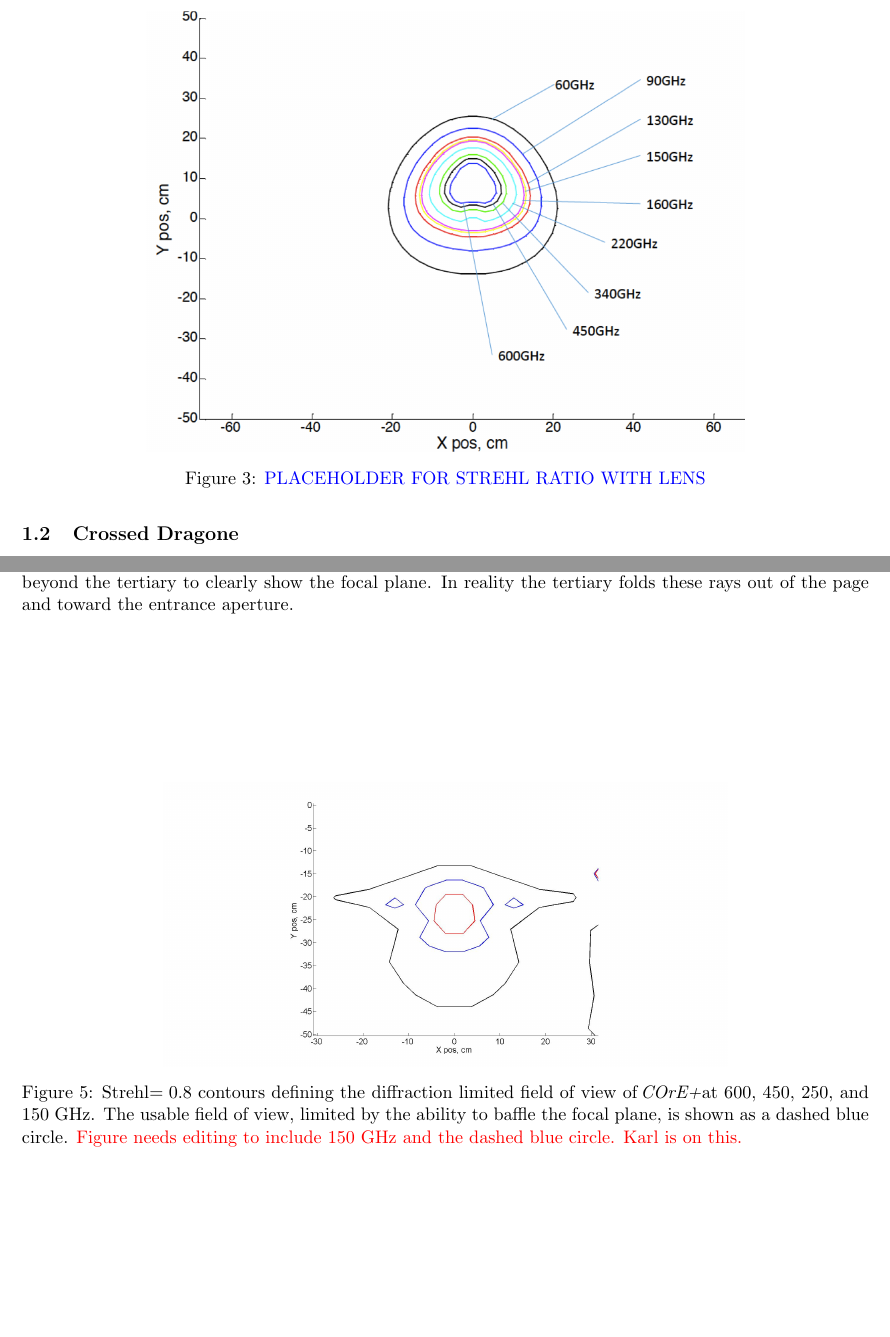
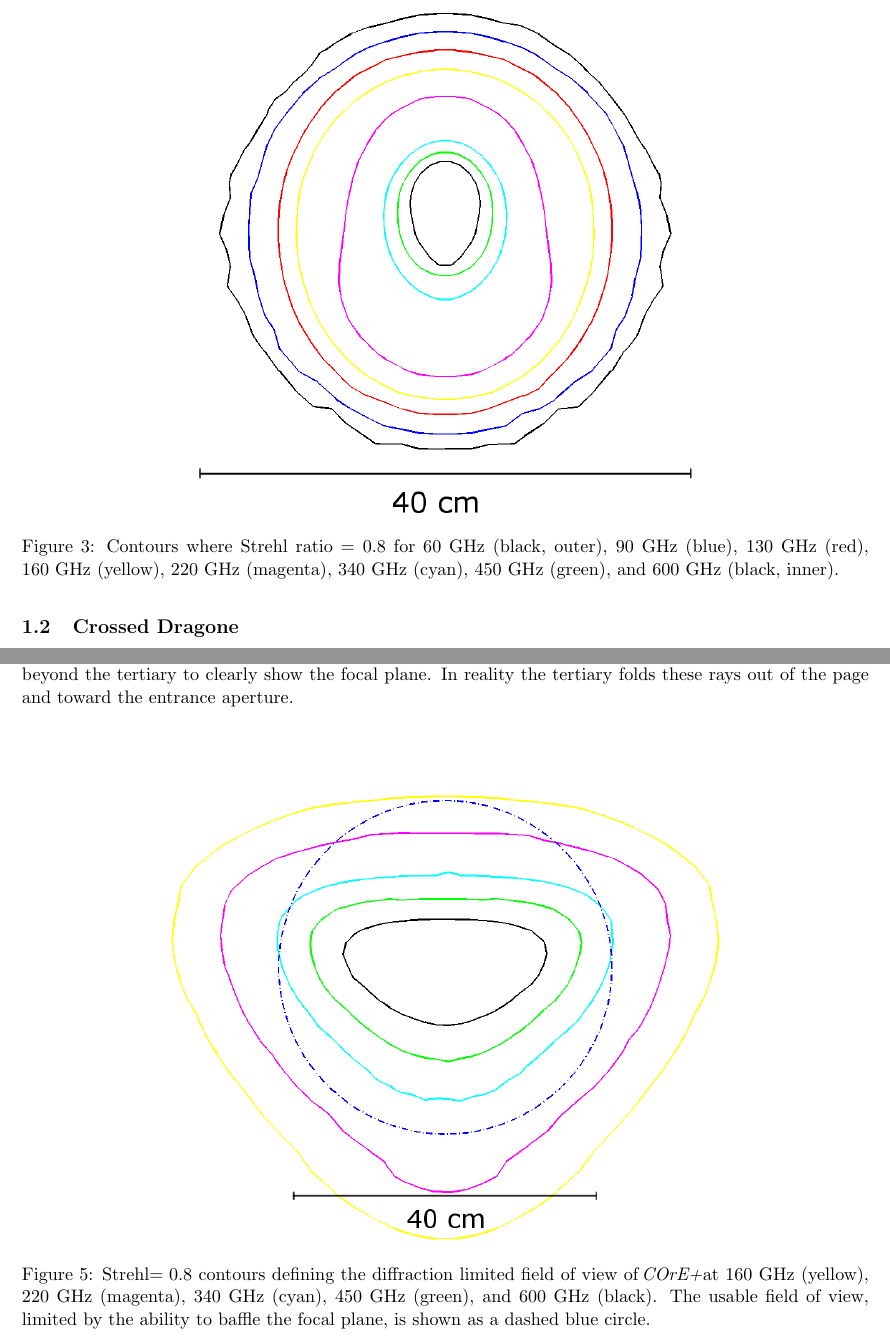
Before and after one commit to dnmccarthy/COrE_2016_Instrument_Paper-Telescope, a LaTeX document (telescope.tex): two parts of pages 3 and 4 of 7, joined at a grey line, cut at the place of the change, the shorter picture padded with empty space. Compiled offline with pdfLaTeX.

Commit message:
added new strehl ratio figures.

```diff
--- a/telescope.tex
+++ b/telescope.tex
@@ -140,8 +140,10 @@ In order to investigate this, a design with primary and secondary mirrors of dim
 
 \begin{figure}[htbp]
 	\centering
-	\includegraphics[scale=0.5]{core_nolens_strehl.png}
-	\caption{\comblue{PLACEHOLDER FOR STREHL RATIO WITH LENS}}
+	\includegraphics[scale=0.5]{core_greg_lens_strehl.png}
+	\caption{Contours where Strehl ratio $= 0.8$ for 60~GHz (black, outer), 90~GHz (blue), 130~GHz (red),
+                 160~GHz (yellow), 220~GHz (magenta), 340~GHz (cyan), 450~GHz (green), and 600~GHz (black, inner).
+                 }
 	\label{fig:greg_lens_strehl}
 \end{figure}
 This design provides an approximately 8~deg field of view. The lens is 44~cm in diameter (optically it is 42~cm in diameter, but a mounting flange of 1~cm is required), and is estimated to have a mass of approximately 6~kg. The diffraction limited focal plane is 1.1~m, and so a focal plane unit with a diameter of approximately 40~cm can now be realised, including the effects of the lens. The contours representing the DLFOV for various frequencies across the band are shown in figure \ref{fig:greg_lens_strehl}. It can be clearly seen in figure \ref{fig:gregschem_lens} that the focal plane surface is now flat, and so the issue regarding the placement of the focal plane pixels has been resolved. Although the lens addresses the main issue of the Gregorian with the non-telecentric focal plane, it presents a number of additional complications. The most significant of these is the potential for the lens to introduce significant instrumental wavelength dependent polarization effects, in addition to the necessity for a broadband anti-reflection coating.
@@ -200,11 +202,12 @@ Gregorian case.  DLFOV as deffined by Strehl $=0.8$ contours are shown in Figure
 %strehl contours.
 \begin{figure}[htbp] %  figure placement: here, top, bottom, or page
 	\centering
-	\includegraphics[width=12cm]{strehl_250_450_600.jpg}
-	\caption{Strehl$=0.8$ contours defining the diffraction limited field of view of \coreplus at 600, 450, 250, and 150~GHz.
-		The usable field of view, limited by the ability to baffle the focal plane, is shown as a dashed blue circle.
-		\comred{Figure needs editing to include 150 GHz and the dashed blue circle.  Karl is on this.}
-	}
+	\includegraphics[width=12cm]{core_xdragone_strehl.png}
+	\caption{Strehl$=0.8$ contours defining the diffraction limited field of view of \coreplus at
+                 160~GHz (yellow), 220~GHz (magenta), 340~GHz (cyan), 450~GHz (green), and 600~GHz (black).
+		The usable field of view, limited by the ability to baffle the focal plane, is shown as a
+                dashed blue circle.
+		}
 	\label{fig:strehl_xdragone}
 \end{figure}
 
```
Also changed, not shown: core_greg_lens_strehl.png (added), core_xdragone_strehl.png (added), telescope.pdf.
